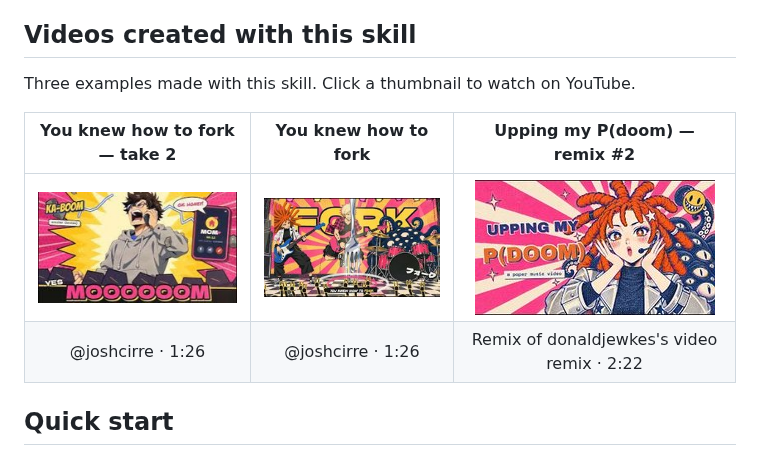
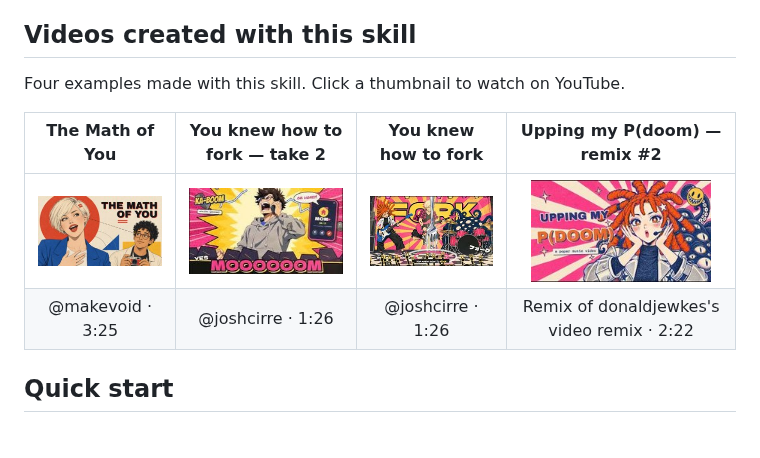
Before and after one commit to makevoid/motion-graphics-animated-lesson-plugin, a Markdown page: README.md, the part around the change. Drawn GitHub-style; pictures changed too: docs/examples/the-math-of-you.jpg (added).

Commit message:
Add "The Math of You" as the first README example
Four examples in one row: table thumbnails shown at 180x101.

Co-Authored-By: Claude Fable 5.1 <noreply@anthropic.com>

```diff
--- a/README.md
+++ b/README.md
@@ -10,12 +10,12 @@ Follow the quick start below, then supply a song and creative prompt. The agent
 
 ## Videos created with this skill
 
-Three examples made with this skill. Click a thumbnail to watch on YouTube.
+Four examples made with this skill. Click a thumbnail to watch on YouTube.
 
-| You knew how to fork — take 2 | You knew how to fork | Upping my P(doom) — remix #2 |
-| :---: | :---: | :---: |
-| <a href="https://youtu.be/b70F1bWZlwE"><img src="docs/examples/you-knew-how-to-fork-take-2.jpg" width="240" height="135" alt="You knew how to fork — take 2, made with the Claude skill"></a> | <a href="https://youtu.be/Nxhg23_fheY"><img src="docs/examples/you-knew-how-to-fork.jpg" width="240" height="135" alt="You knew how to fork — @joshcirre"></a> | <a href="https://youtu.be/s8PmK6zD5RY"><img src="docs/examples/upping-my-p-doom-remix-2.jpg" width="240" height="135" alt="Upping my P(doom) — Video Remix #2 — Opus 5.5 (et al.)"></a> |
-| @joshcirre · 1:26 | @joshcirre · 1:26 | Remix of donaldjewkes's video remix · 2:22 |
+| The Math of You | You knew how to fork — take 2 | You knew how to fork | Upping my P(doom) — remix #2 |
+| :---: | :---: | :---: | :---: |
+| <a href="https://youtu.be/Ba9Lh47Tat4"><img src="docs/examples/the-math-of-you.jpg" width="180" height="101" alt="The Math of You — made with the Claude skill"></a> | <a href="https://youtu.be/b70F1bWZlwE"><img src="docs/examples/you-knew-how-to-fork-take-2.jpg" width="180" height="101" alt="You knew how to fork — take 2, made with the Claude skill"></a> | <a href="https://youtu.be/Nxhg23_fheY"><img src="docs/examples/you-knew-how-to-fork.jpg" width="180" height="101" alt="You knew how to fork — @joshcirre"></a> | <a href="https://youtu.be/s8PmK6zD5RY"><img src="docs/examples/upping-my-p-doom-remix-2.jpg" width="180" height="101" alt="Upping my P(doom) — Video Remix #2 — Opus 5.5 (et al.)"></a> |
+| @makevoid · 3:25 | @joshcirre · 1:26 | @joshcirre · 1:26 | Remix of donaldjewkes's video remix · 2:22 |
 
 ## Quick start
 
```
